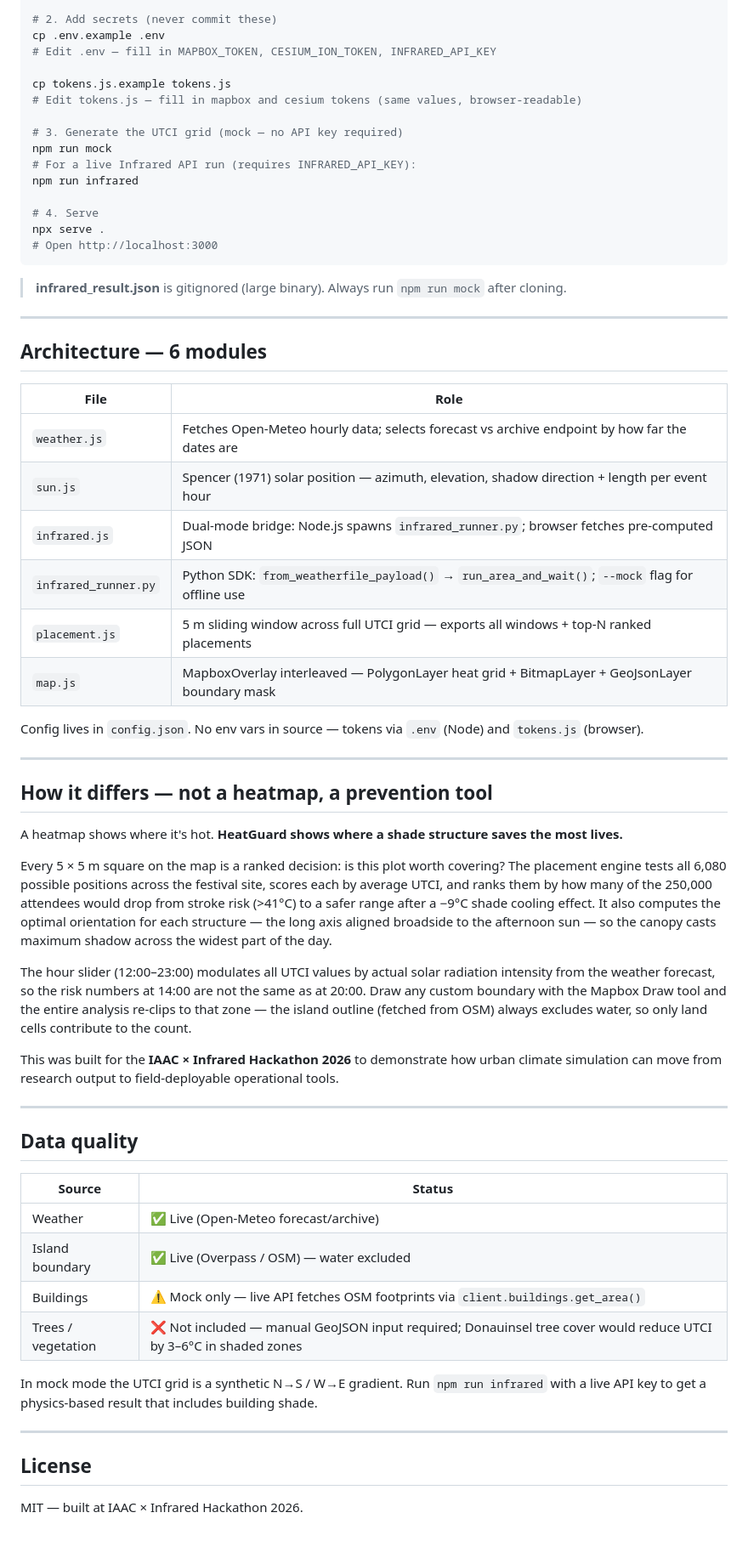
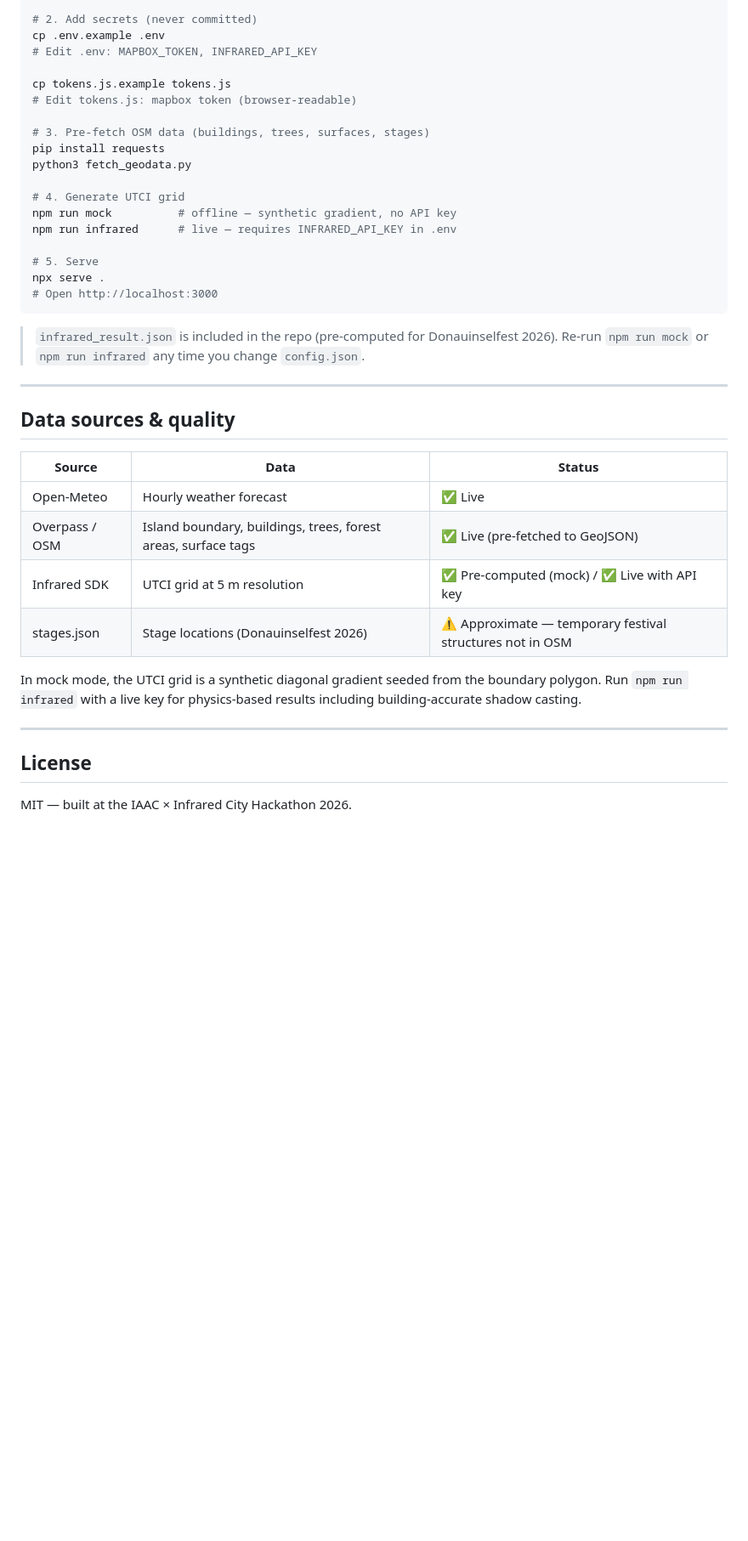
Before and after one commit to dklopotek/HeatGuard, a Markdown page: README.md, the part around one of its changes. Shown at 85% size. Rendered like a GitHub page; blank space fills up the shorter version.

````diff
--- a/README.md
+++ b/README.md
@@ -43,65 +139,42 @@ cd heatguard
 
-# 2. Add secrets (never commit these)
+# 2. Add secrets (never committed)
 cp .env.example .env
-# Edit .env — fill in MAPBOX_TOKEN, CESIUM_ION_TOKEN, INFRARED_API_KEY
+# Edit .env: MAPBOX_TOKEN, INFRARED_API_KEY
 
 cp tokens.js.example tokens.js
-# Edit tokens.js — fill in mapbox and cesium tokens (same values, browser-readable)
+# Edit tokens.js: mapbox token (browser-readable)
 
-# 3. Generate the UTCI grid (mock — no API key required)
-npm run mock
-# For a live Infrared API run (requires INFRARED_API_KEY):
-npm run infrared
+# 3. Pre-fetch OSM data (buildings, trees, surfaces, stages)
+pip install requests
+python3 fetch_geodata.py
 
-# 4. Serve
+# 4. Generate UTCI grid
+npm run mock          # offline — synthetic gradient, no API key
+npm run infrared      # live — requires INFRARED_API_KEY in .env
+
+# 5. Serve
 npx serve .
 # Open http://localhost:3000
 ```
 
-> **infrared_result.json** is gitignored (large binary). Always run `npm run mock` after cloning.
+> `infrared_result.json` is included in the repo (pre-computed for Donauinselfest 2026).
+> Re-run `npm run mock` or `npm run infrared` any time you change `config.json`.
 
 ---
 
-## Architecture — 6 modules
+## Data sources & quality
 
-| File | Role |
-|---|---|
-| `weather.js` | Fetches Open-Meteo hourly data; selects forecast vs archive endpoint by how far the dates are |
-| `sun.js` | Spencer (1971) solar position — azimuth, elevation, shadow direction + length per event hour |
-| `infrared.js` | Dual-mode bridge: Node.js spawns `infrared_runner.py`; browser fetches pre-computed JSON |
-| `infrared_runner.py` | Python SDK: `from_weatherfile_payload()` → `run_area_and_wait()`; `--mock` flag for offline use |
-| `placement.js` | 5 m sliding window across full UTCI grid — exports all windows + top-N ranked placements |
-| `map.js` | MapboxOverlay interleaved — PolygonLayer heat grid + BitmapLayer + GeoJsonLayer boundary mask |
+| Source | Data | Status |
+|---|---|---|
+| Open-Meteo | Hourly weather forecast | ✅ Live |
+| Overpass / OSM | Island boundary, buildings, trees, forest areas, surface tags | ✅ Live (pre-fetched to GeoJSON) |
+| Infrared SDK | UTCI grid at 5 m resolution | ✅ Pre-computed (mock) / ✅ Live with API key |
+| stages.json | Stage locations (Donauinselfest 2026) | ⚠️ Approximate — temporary festival structures not in OSM |
 
-Config lives in `config.json`. No env vars in source — tokens via `.env` (Node) and `tokens.js` (browser).
-
----
-
-## How it differs — not a heatmap, a prevention tool
-
-A heatmap shows where it's hot. **HeatGuard shows where a shade structure saves the most lives.**
-
-Every 5 × 5 m square on the map is a ranked decision: is this plot worth covering? The placement engine tests all 6,080 possible positions across the festival site, scores each by average UTCI, and ranks them by how many of the 250,000 attendees would drop from stroke risk (>41°C) to a safer range after a −9°C shade cooling effect. It also computes the optimal orientation for each structure — the long axis aligned broadside to the afternoon sun — so the canopy casts maximum shadow across the widest part of the day.
-
-The hour slider (12:00–23:00) modulates all UTCI values by actual solar radiation intensity from the weather forecast, so the risk numbers at 14:00 are not the same as at 20:00. Draw any custom boundary with the Mapbox Draw tool and the entire analysis re-clips to that zone — the island outline (fetched from OSM) always excludes water, so only land cells contribute to the count.
-
-This was built for the **IAAC × Infrared Hackathon 2026** to demonstrate how urban climate simulation can move from research output to field-deployable operational tools.
-
----
-
-## Data quality
-
-| Source | Status |
-|---|---|
-| Weather | ✅ Live (Open-Meteo forecast/archive) |
-| Island boundary | ✅ Live (Overpass / OSM) — water excluded |
-| Buildings | ⚠️ Mock only — live API fetches OSM footprints via `client.buildings.get_area()` |
-| Trees / vegetation | ❌ Not included — manual GeoJSON input required; Donauinsel tree cover would reduce UTCI by 3–6°C in shaded zones |
-
-In mock mode the UTCI grid is a synthetic N→S / W→E gradient. Run `npm run infrared` with a live API key to get a physics-based result that includes building shade.
+In mock mode, the UTCI grid is a synthetic diagonal gradient seeded from the boundary polygon. Run `npm run infrared` with a live key for physics-based results including building-accurate shadow casting.
 
 ---
 
 ## License
 
-MIT — built at IAAC × Infrared Hackathon 2026.
+MIT — built at the IAAC × Infrared City Hackathon 2026.
````
Also changed, not shown: other parts of README.md (+119 -23 lines).
